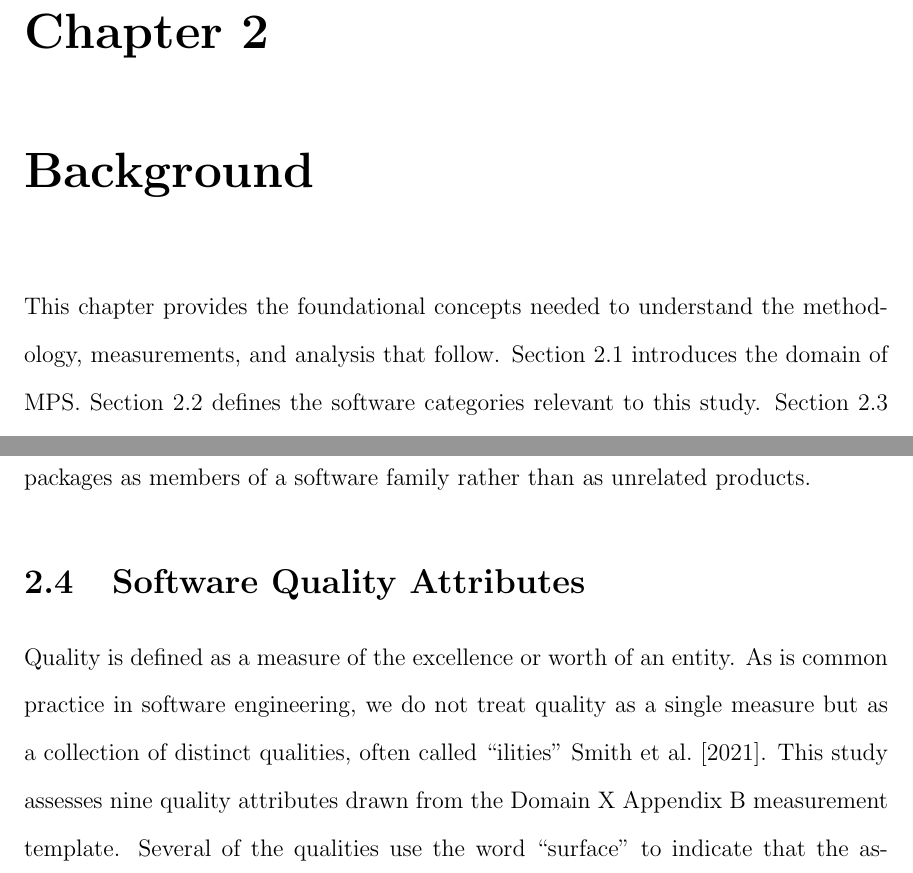
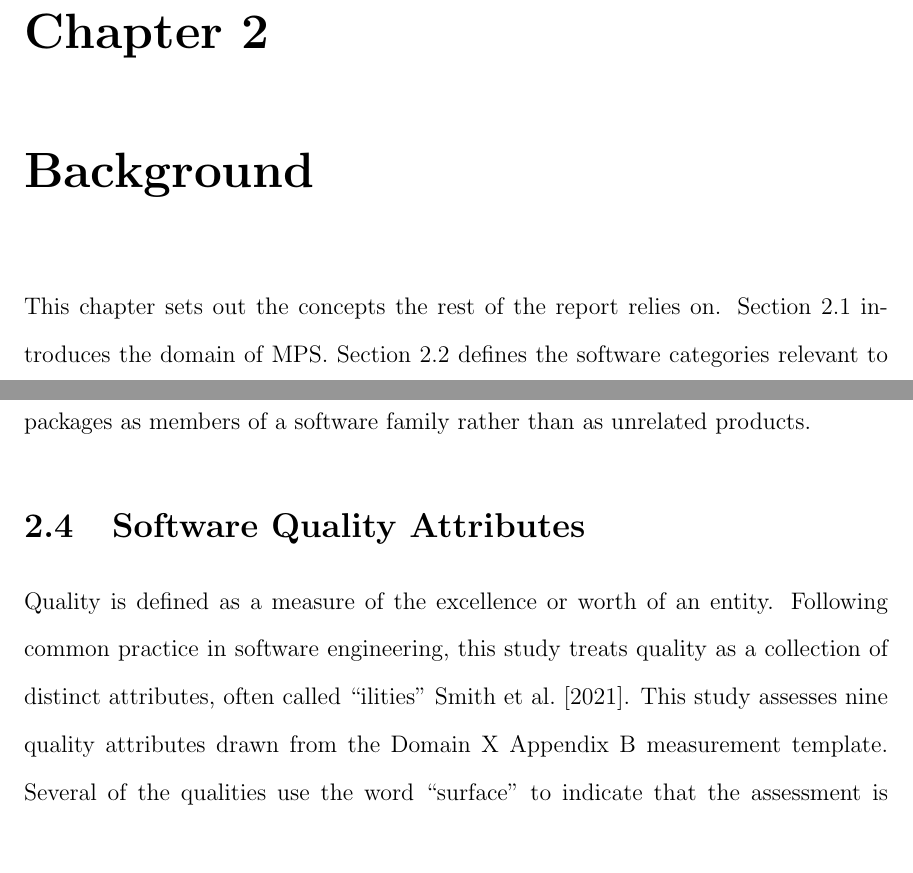
Before and after one commit to FangZiyang/Robotics-Software-for-Motion-Planning-and-Simulation, a LaTeX thesis (main.tex, which reads background.tex): two parts of pages 26 and 30 of 125, joined at a grey line, cut so that both start at the same text. Compiled offline with pdfLaTeX.

Commit message:
Apply final humanizer pass to Ch 2 background
Two remaining AI tells flagged by the humanizer skill's full
draft/audit/final workflow:

- Line 4 chapter intro: cut "foundational concepts needed to
  understand" filler and the abstract rule-of-three
  "methodology, measurements, and analysis"; replace with a
  tighter opener.
- Line 44: remove "do not treat X as Y but as Z" negative
  parallelism (humanizer rule #9); use "Following common
  practice in software engineering, this study treats quality
  as ..." instead.

Other patterns inspected and intentionally kept: 7-sentence
Section roadmap (matches Ch 1 convention), 9 quality-attribute
description-list entries (academic convention), long noun-stack
inventories (factual content).

```diff
--- a/background.tex
+++ b/background.tex
@@ -1,7 +1,7 @@
 \chapter{Background}
 \label{ch:background}
 
-This chapter provides the foundational concepts needed to understand the methodology, measurements, and analysis that follow. Section~\ref{sec:robotics-software-background} introduces the domain of MPS. Section~\ref{sec:software-categories} defines the software categories relevant to this study. Section~\ref{sec:state-of-practice-background} reviews the State-of-the-Practice methodology and its prior applications. Section~\ref{sec:software-quality-attributes} defines the nine software quality attributes measured in this study. Section~\ref{sec:commonality-analysis-background} introduces commonality analysis as a method for describing software families. Section~\ref{sec:ahp-background} introduces the Analytic Hierarchy Process used to support ranking. Section~\ref{sec:open-source-repository-measurement} discusses the role and limitations of open-source repository-based measurement.
+This chapter sets out the concepts the rest of the report relies on. Section~\ref{sec:robotics-software-background} introduces the domain of MPS. Section~\ref{sec:software-categories} defines the software categories relevant to this study. Section~\ref{sec:state-of-practice-background} reviews the State-of-the-Practice methodology and its prior applications. Section~\ref{sec:software-quality-attributes} defines the nine software quality attributes measured in this study. Section~\ref{sec:commonality-analysis-background} introduces commonality analysis as a method for describing software families. Section~\ref{sec:ahp-background} introduces the Analytic Hierarchy Process used to support ranking. Section~\ref{sec:open-source-repository-measurement} discusses the role and limitations of open-source repository-based measurement.
 
 \section{Robotics Software for Motion Planning and Simulation (MPS)}
 \label{sec:robotics-software-background}
@@ -41,7 +41,7 @@ Key features of the Domain~X methodology that distinguish it from ad hoc softwar
 \section{Software Quality Attributes}
 \label{sec:software-quality-attributes}
 
-Quality is defined as a measure of the excellence or worth of an entity. As is common practice in software engineering, we do not treat quality as a single measure but as a collection of distinct qualities, often called ``ilities''~\cite{Smith2021}. This study assesses nine quality attributes drawn from the Domain~X Appendix~B measurement template. Several of the qualities use the word ``surface'' to indicate that the assessment is based on shallow but systematic checks performed within a limited time budget, not on exhaustive experimental evaluation~\cite{Dong2021}.
+Quality is defined as a measure of the excellence or worth of an entity. Following common practice in software engineering, this study treats quality as a collection of distinct attributes, often called ``ilities''~\cite{Smith2021}. This study assesses nine quality attributes drawn from the Domain~X Appendix~B measurement template. Several of the qualities use the word ``surface'' to indicate that the assessment is based on shallow but systematic checks performed within a limited time budget, not on exhaustive experimental evaluation~\cite{Dong2021}.
 
 \begin{description}
     \item[Installability:] The effort required for the installation and uninstallation of software in a specified environment. Measured through the presence and quality of installation instructions, the number of steps required, the availability of automation, the handling of dependencies, and the presence of validation procedures.
```
